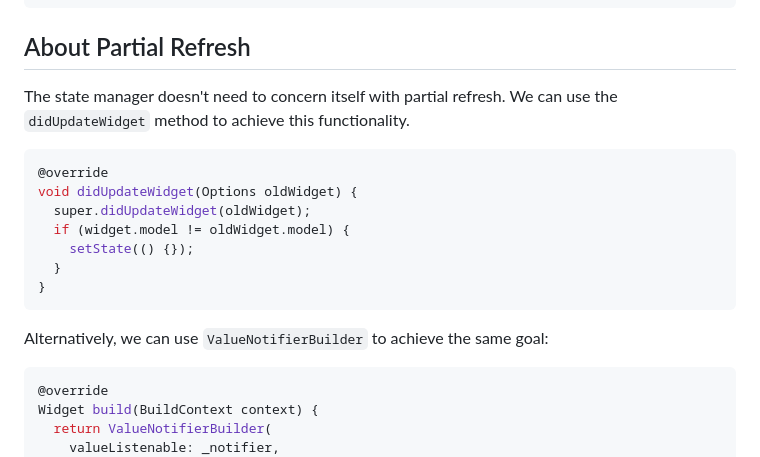
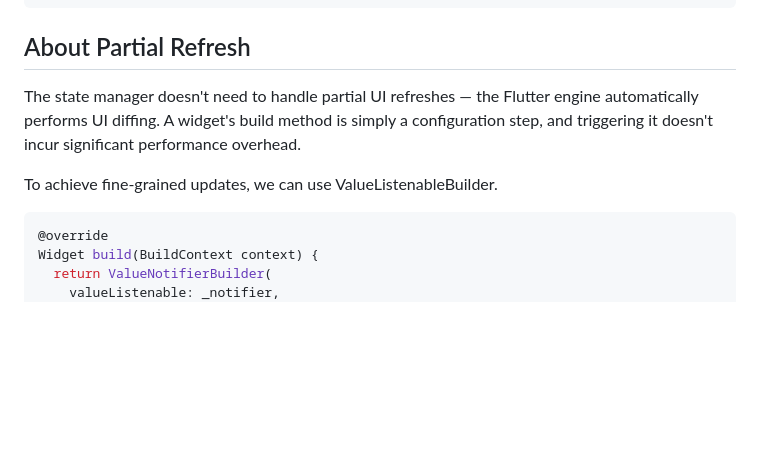
Before and after one commit to lwj1994/flutter_view_model, a Markdown page: README.md, the part around the change. Rendered like a GitHub page; blank space fills up the shorter version.

````diff
--- a/README.md
+++ b/README.md
@@ -232,20 +232,12 @@ void refresh() {
 
 ## About Partial Refresh
 
-The state manager doesn't need to concern itself with partial refresh. We can use the
-`didUpdateWidget` method to achieve this functionality.
+The state manager doesn't need to handle partial UI refreshes — the Flutter engine automatically
+performs UI diffing.
+A widget's build method is simply a configuration step, and triggering it doesn't incur significant
+performance overhead.
 
-```dart
-@override
-void didUpdateWidget(Options oldWidget) {
-  super.didUpdateWidget(oldWidget);
-  if (widget.model != oldWidget.model) {
-    setState(() {});
-  }
-}
-```
-
-Alternatively, we can use `ValueNotifierBuilder` to achieve the same goal:
+To achieve fine-grained updates, we can use ValueListenableBuilder.
 
 ```dart
 @override
````
Also changed, not shown: README_ZH.md (+3 -12 lines).
